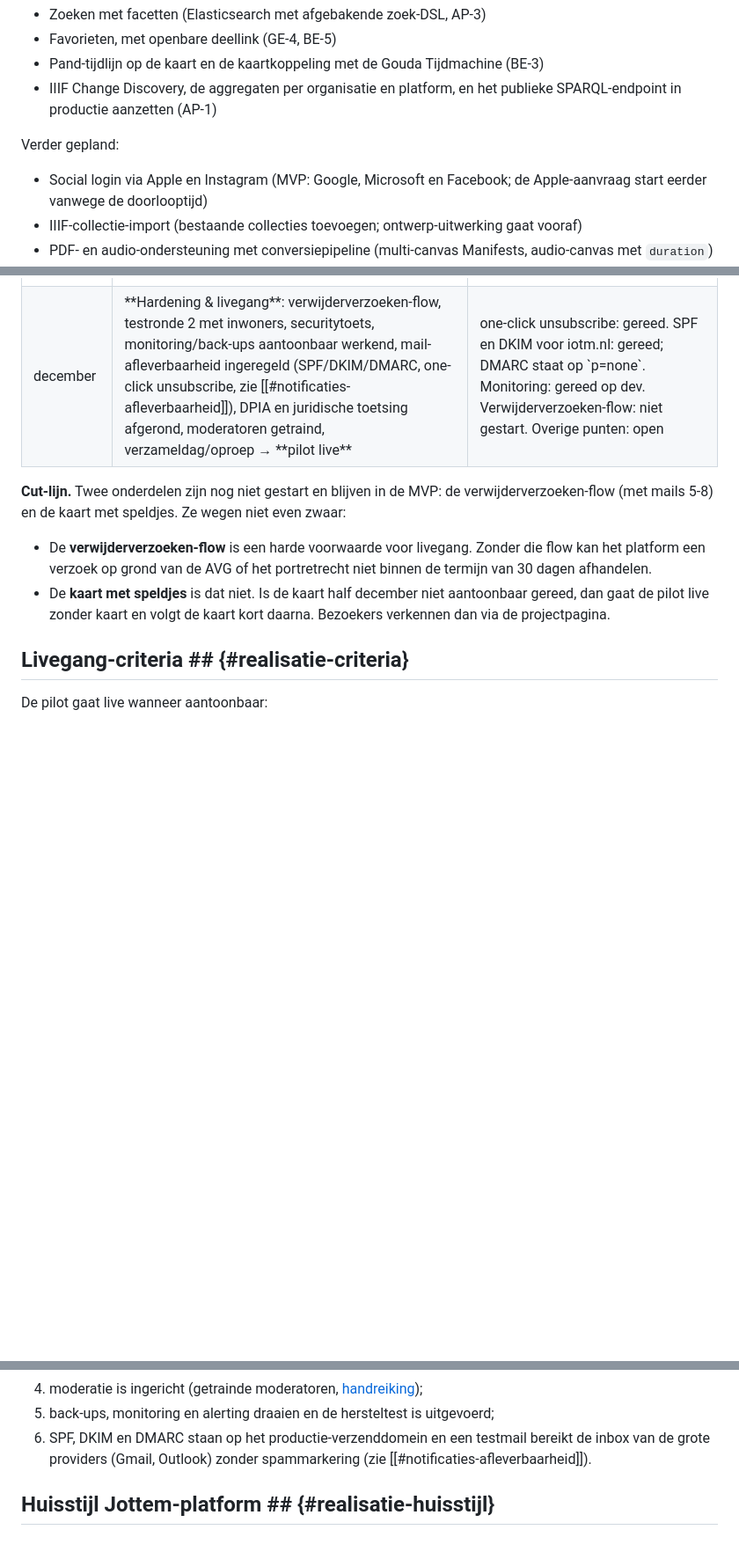
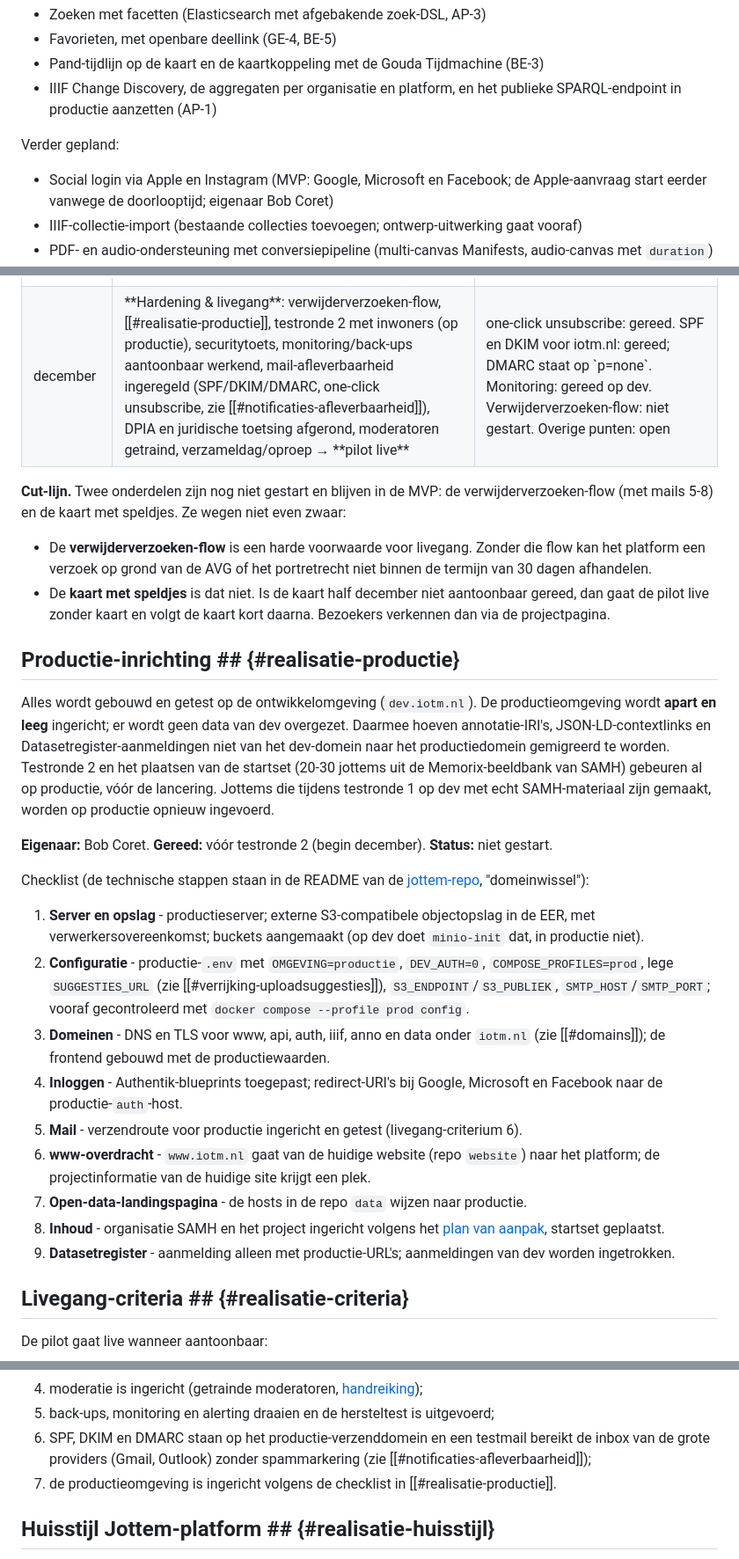
Before and after one commit to inside-out-time-machines/design, a Markdown page: realisatieplan.md, 3 parts joined by grey strips. Shown at 88% size. Drawn GitHub-style; blank space fills up the shorter version.

Commit message:
Realisatieplan: mijlpaal productie-inrichting met checklist en livegangcriterium (review A2)
Alles werd op dev gebouwd en getest, maar geen enkel document beschreef de
stap naar productie: het plan van aanpak zette die buiten zijn scope en het
realisatieplan eindigde bij "pilot live". Omdat annotatie-IRI's, de
JSON-LD-context, de Datasetregister-aanmeldingen, de frontendbundel en de
OAuth-redirects allemaal de hostnaam bevatten, is dat een eigen klus.

Besloten: productie wordt apart en leeg ingericht, zodat er geen URI-migratie
van dev naar productie nodig is. Testronde 2 en de startset gebeuren al op
productie. Nieuwe sectie met eigenaar (Bob Coret), streefmoment (voor
testronde 2) en checklist die verwijst naar de bestaande domeinwissel-
procedure in de jottem-README; livegangcriterium 7 vraagt dat de checklist is
afgewerkt. Ook de Apple-aanvraag voor social login heeft nu een eigenaar.
Het plan van aanpak is hierop aangepast.

```diff
--- a/realisatieplan.md
+++ b/realisatieplan.md
@@ -62,7 +62,7 @@ Na de evaluatie van de pilot, als de pilot erom vraagt:
 
 Verder gepland:
 
-* Social login via Apple en Instagram (MVP: Google, Microsoft en Facebook; de Apple-aanvraag start eerder vanwege de doorlooptijd)
+* Social login via Apple en Instagram (MVP: Google, Microsoft en Facebook; de Apple-aanvraag start eerder vanwege de doorlooptijd; eigenaar Bob Coret)
 * IIIF-collectie-import (bestaande collecties toevoegen; ontwerp-uitwerking gaat vooraf)
 * PDF- en audio-ondersteuning met conversiepipeline (multi-canvas Manifests, audio-canvas met `duration`)
 * E-depot-export per project (BagIt + RO-Crate)
@@ -89,7 +89,7 @@ maar tijdens de pilot uitgeschakeld).
 <tr><td>september</td><td>**Fundament staat**: docker-compose-stack op de ontwikkelomgeving (Authentik, PostgreSQL, Valkey, S3-compatibele objectopslag, backend-skelet), datamodel geïmplementeerd, upload→moderatie→publicatie-keten end-to-end werkend (kaal); **huisstijl Jottem ontworpen en vastgesteld** (zie [[#realisatie-huisstijl]])</td><td>stack, datamodel en keten: gereed (augustus 2026; op dev draait MinIO als objectopslag). Merkgids: gereed; vaststelling door de projectgroep: open</td></tr>
 <tr><td>oktober</td><td>**Publieksomgeving**: jottem-detailpagina met IIIF-viewer, annoteren met Termennetwerk, kaart met speldjes, huisstijl SAMH, Herkenbaar-integratie, begin- en eindjaar in het uploadformulier</td><td>detailpagina, annoteren, huisstijl SAMH en Herkenbaar: gereed. Kaart met speldjes: niet gestart. Begin- en eindjaar in het formulier: niet gestart. Zoeken met facetten en pand-tijdlijn: uitgesteld</td></tr>
 <tr><td>november</td><td>**Open data & toetsing**: IIIF/RSS/RDF-outputs, datasetbeschrijving + Datasetregister-validatie (NDE-compatibel), testronde 1 met SAMH-medewerkers (zie het [plan van aanpak](planvanaanpak-smaakvangouda.html#pva-2-2-werkwijze)), juridische toetsing gestart, alle notificatiemails van de MVP werkend (zie [[#notificaties]])</td><td>open-data-outputs, validatie en aanmelding: gereed. Change Discovery en SPARQL: uit in productie. Mails 1-4 en 10-12: gereed. Mail 5 (moderatiedigest) en mails 6-8 (verwijderverzoeken): niet gestart. Testronde 1 en juridische toetsing: open</td></tr>
-<tr><td>december</td><td>**Hardening & livegang**: verwijderverzoeken-flow, testronde 2 met inwoners, securitytoets, monitoring/back-ups aantoonbaar werkend, mail-afleverbaarheid ingeregeld (SPF/DKIM/DMARC, one-click unsubscribe, zie [[#notificaties-afleverbaarheid]]), DPIA en juridische toetsing afgerond, moderatoren getraind, verzameldag/oproep → **pilot live**</td><td>one-click unsubscribe: gereed. SPF en DKIM voor iotm.nl: gereed; DMARC staat op `p=none`. Monitoring: gereed op dev. Verwijderverzoeken-flow: niet gestart. Overige punten: open</td></tr>
+<tr><td>december</td><td>**Hardening & livegang**: verwijderverzoeken-flow, [[#realisatie-productie]], testronde 2 met inwoners (op productie), securitytoets, monitoring/back-ups aantoonbaar werkend, mail-afleverbaarheid ingeregeld (SPF/DKIM/DMARC, one-click unsubscribe, zie [[#notificaties-afleverbaarheid]]), DPIA en juridische toetsing afgerond, moderatoren getraind, verzameldag/oproep → **pilot live**</td><td>one-click unsubscribe: gereed. SPF en DKIM voor iotm.nl: gereed; DMARC staat op `p=none`. Monitoring: gereed op dev. Verwijderverzoeken-flow: niet gestart. Overige punten: open</td></tr>
 </tbody>
 </table>
 
@@ -102,6 +102,41 @@ verwijderverzoeken-flow (met mails 5-8) en de kaart met speldjes. Ze wegen niet
 * De **kaart met speldjes** is dat niet. Is de kaart half december niet aantoonbaar gereed,
     dan gaat de pilot live zonder kaart en volgt de kaart kort daarna. Bezoekers verkennen dan
     via de projectpagina.
+
+## Productie-inrichting ## {#realisatie-productie}
+
+Alles wordt gebouwd en getest op de ontwikkelomgeving (`dev.iotm.nl`). De productieomgeving
+wordt **apart en leeg** ingericht; er wordt geen data van dev overgezet. Daarmee hoeven
+annotatie-IRI's, JSON-LD-contextlinks en Datasetregister-aanmeldingen niet van het dev-domein
+naar het productiedomein gemigreerd te worden. Testronde 2 en het plaatsen van de startset
+(20-30 jottems uit de Memorix-beeldbank van SAMH) gebeuren al op productie, vóór de lancering.
+Jottems die tijdens testronde 1 op dev met echt SAMH-materiaal zijn gemaakt, worden op
+productie opnieuw ingevoerd.
+
+**Eigenaar:** Bob Coret. **Gereed:** vóór testronde 2 (begin december). **Status:** niet gestart.
+
+Checklist (de technische stappen staan in de README van de
+[jottem-repo](https://github.com/inside-out-time-machines/jottem), "domeinwissel"):
+
+1. **Server en opslag** - productieserver; externe S3-compatibele objectopslag in de EER,
+    met verwerkersovereenkomst; buckets aangemaakt (op dev doet `minio-init` dat, in
+    productie niet).
+2. **Configuratie** - productie-`.env` met `OMGEVING=productie`, `DEV_AUTH=0`,
+    `COMPOSE_PROFILES=prod`, lege `SUGGESTIES_URL` (zie [[#verrijking-uploadsuggesties]]),
+    `S3_ENDPOINT`/`S3_PUBLIEK`, `SMTP_HOST`/`SMTP_PORT`; vooraf gecontroleerd met
+    `docker compose --profile prod config`.
+3. **Domeinen** - DNS en TLS voor www, api, auth, iiif, anno en data onder `iotm.nl`
+    (zie [[#domains]]); de frontend gebouwd met de productiewaarden.
+4. **Inloggen** - Authentik-blueprints toegepast; redirect-URI's bij Google, Microsoft en
+    Facebook naar de productie-`auth`-host.
+5. **Mail** - verzendroute voor productie ingericht en getest (livegang-criterium 6).
+6. **www-overdracht** - `www.iotm.nl` gaat van de huidige website (repo `website`) naar het
+    platform; de projectinformatie van de huidige site krijgt een plek.
+7. **Open-data-landingspagina** - de hosts in de repo `data` wijzen naar productie.
+8. **Inhoud** - organisatie SAMH en het project ingericht volgens het
+    [plan van aanpak](planvanaanpak-smaakvangouda.html), startset geplaatst.
+9. **Datasetregister** - aanmelding alleen met productie-URL's; aanmeldingen van dev worden
+    ingetrokken.
 
 ## Livegang-criteria ## {#realisatie-criteria}
 
@@ -118,7 +153,8 @@ De pilot gaat live wanneer aantoonbaar:
 5. back-ups, monitoring en alerting draaien en de hersteltest is uitgevoerd;
 6. SPF, DKIM en DMARC staan op het productie-verzenddomein en een testmail bereikt de
     inbox van de grote providers (Gmail, Outlook) zonder spammarkering
-    (zie [[#notificaties-afleverbaarheid]]).
+    (zie [[#notificaties-afleverbaarheid]]);
+7. de productieomgeving is ingericht volgens de checklist in [[#realisatie-productie]].
 
 ## Huisstijl Jottem-platform ## {#realisatie-huisstijl}
 
```
Also changed, not shown: planvanaanpak-smaakvangouda.md (+13 -7 lines).
